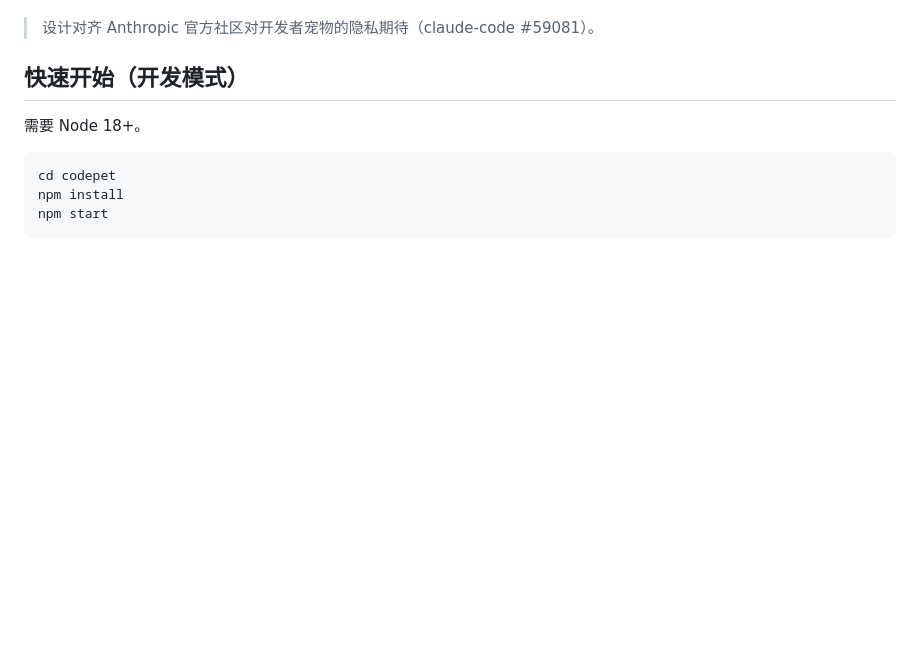
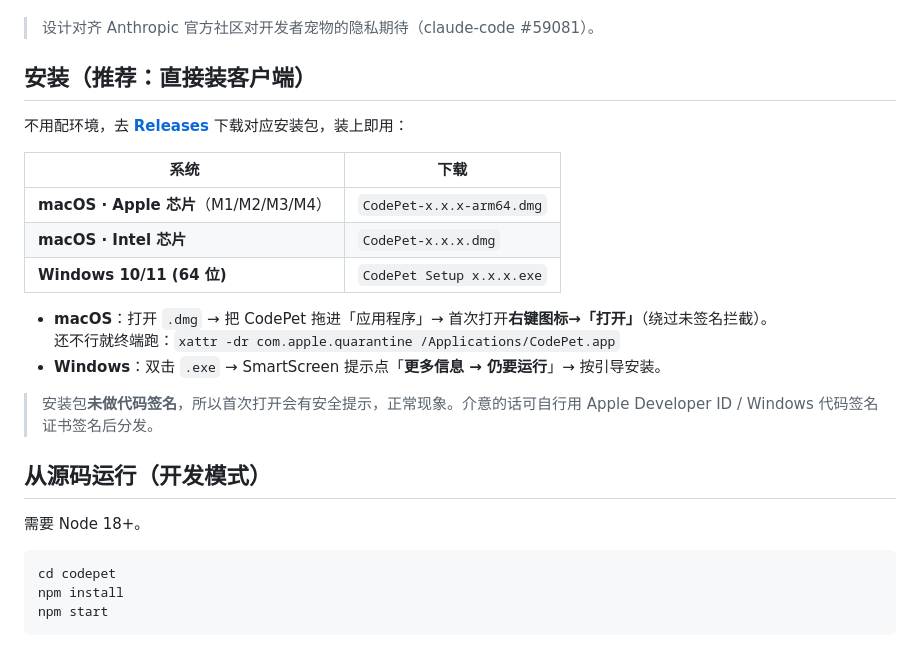
Before and after one commit to jnMetaCode/codepet, a Markdown page: README.md, the part around the change. Rendered like a GitHub page; blank space fills up the shorter version.

Commit message:
docs: README 加客户端直接安装说明（mac dmg / win exe + 绕过未签名）

```diff
--- a/README.md
+++ b/README.md
@@ -45,7 +45,23 @@
 
 > 设计对齐 Anthropic 官方社区对开发者宠物的隐私期待（claude-code #59081）。
 
-## 快速开始（开发模式）
+## 安装（推荐：直接装客户端）
+
+不用配环境，去 **[Releases](https://github.com/jnMetaCode/codepet/releases)** 下载对应安装包，装上即用：
+
+| 系统 | 下载 |
+|---|---|
+| **macOS · Apple 芯片**（M1/M2/M3/M4） | `CodePet-x.x.x-arm64.dmg` |
+| **macOS · Intel 芯片** | `CodePet-x.x.x.dmg` |
+| **Windows 10/11 (64 位)** | `CodePet Setup x.x.x.exe` |
+
+- **macOS**：打开 `.dmg` → 把 CodePet 拖进「应用程序」→ 首次打开**右键图标→「打开」**（绕过未签名拦截）。
+  还不行就终端跑：`xattr -dr com.apple.quarantine /Applications/CodePet.app`
+- **Windows**：双击 `.exe` → SmartScreen 提示点「**更多信息 → 仍要运行**」→ 按引导安装。
+
+> 安装包**未做代码签名**，所以首次打开会有安全提示，正常现象。介意的话可自行用 Apple Developer ID / Windows 代码签名证书签名后分发。
+
+## 从源码运行（开发模式）
 
 需要 Node 18+。
 
```
